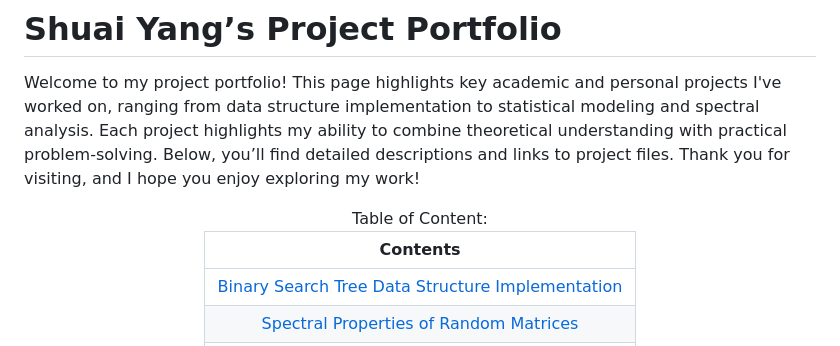
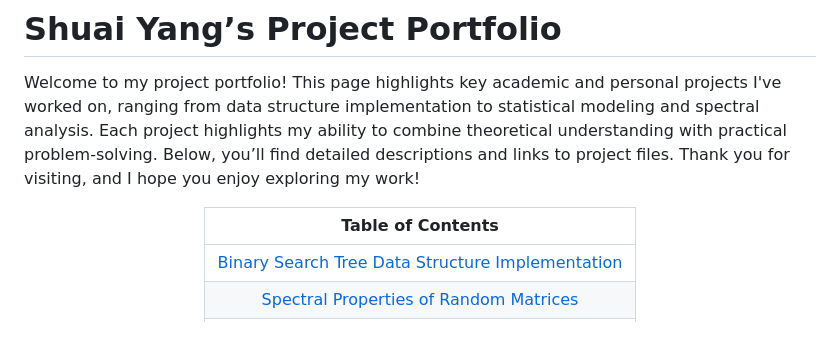
Before and after one commit to YangS-02/YangS-02.github.io, a Markdown page: README.md, the part around the change. Rendered like a GitHub page.

```diff
--- a/README.md
+++ b/README.md
@@ -1,9 +1,8 @@
 # Shuai Yang’s Project Portfolio
 Welcome to my project portfolio! This page highlights key academic and personal projects I've worked on, ranging from data structure implementation to statistical modeling and spectral analysis. Each project highlights my ability to combine theoretical understanding with practical problem-solving. Below, you’ll find detailed descriptions and links to project files. Thank you for visiting, and I hope you enjoy exploring my work!
 <div align="center">
-Table of Content:
 
-| **Contents**                                                                 |
+| **Table of Contents**                                                                 |
 |:----------------------------------------------------------------------------:|
 | [Binary Search Tree Data Structure Implementation](#binary-search-tree-data-structure-implementation) |
 | [Spectral Properties of Random Matrices](#spectral-properties-of-random-matrices) |
```
